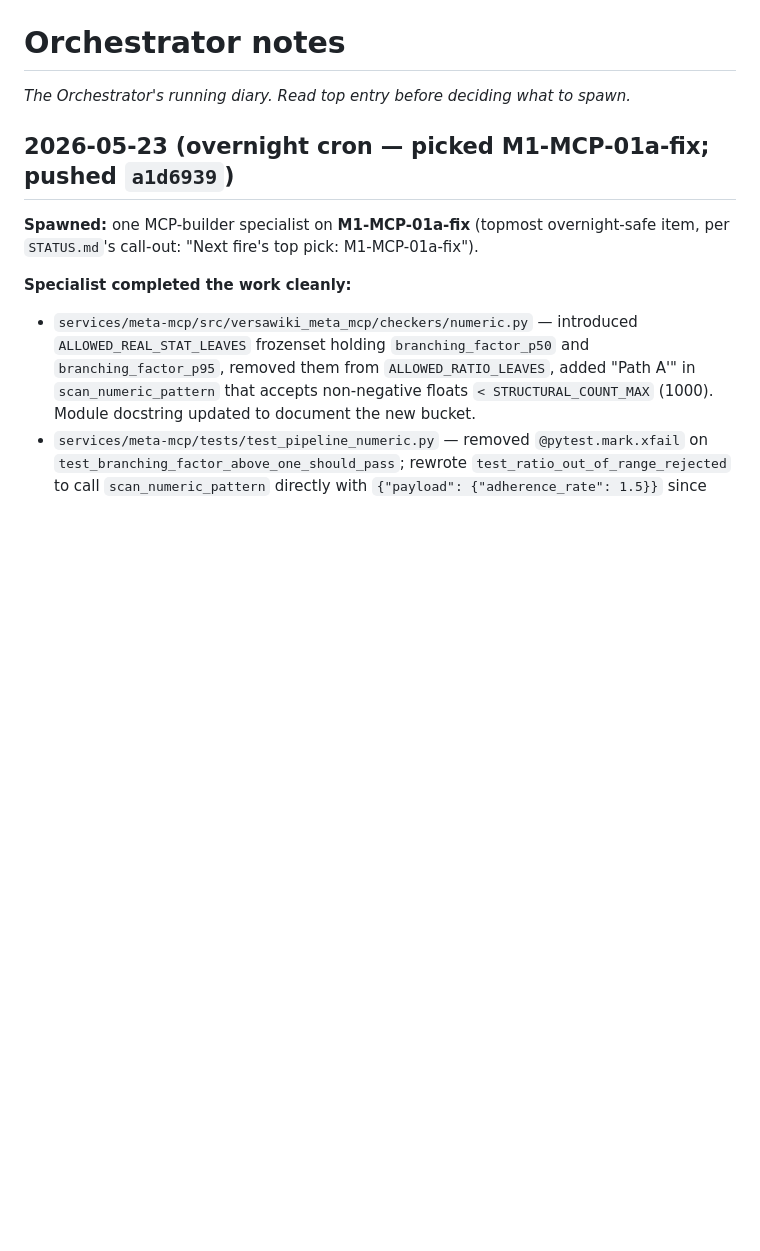
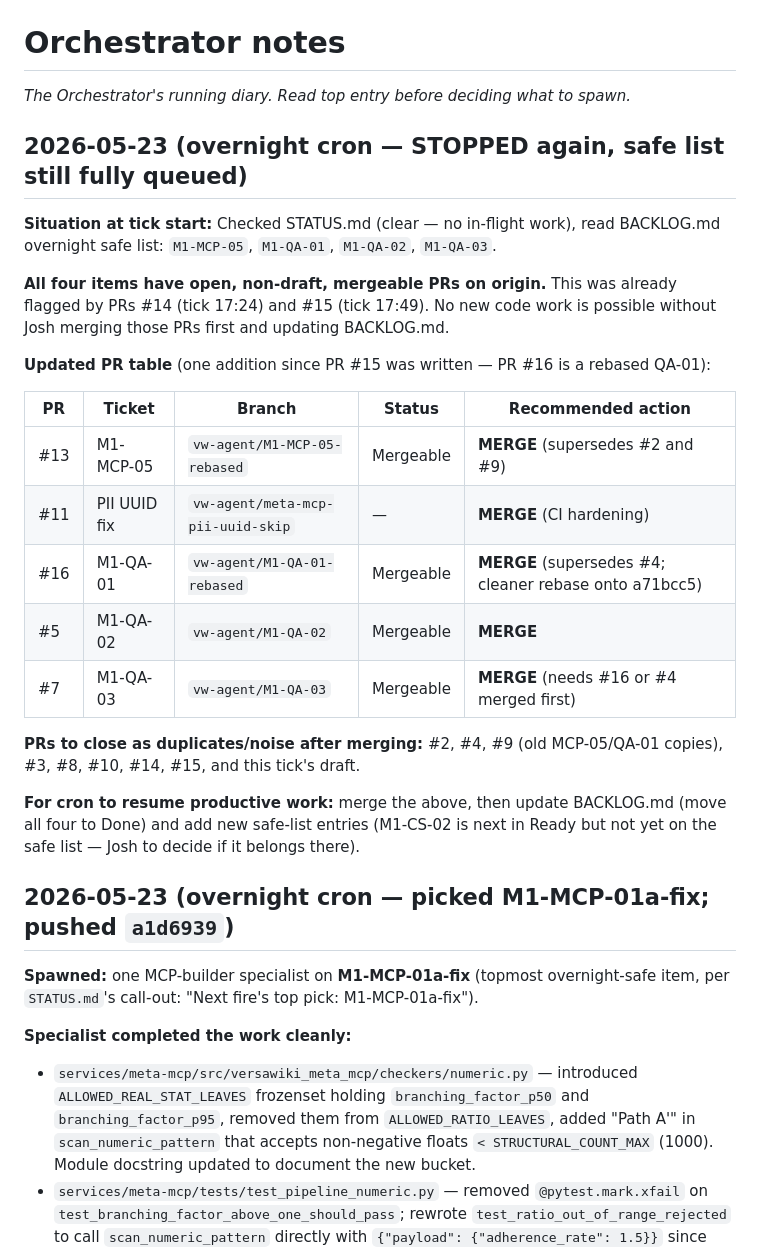
Before and after one commit to versawiki/dev, a Markdown page: notes/orchestrator.md, the part around the change. GitHub-like rendering; blank space fills up the shorter version.

Commit message:
[overnight] cron tick: safe list still fully queued — see PRs #13, #16, #5, #7
All 4 overnight safe-list items (M1-MCP-05, M1-QA-01, M1-QA-02, M1-QA-03)
continue to have open mergeable PRs. Updated merge table in notes/orchestrator.md
to include PR #16 (M1-QA-01-rebased, supersedes #4). No code changes.

Co-Authored-By: Claude Sonnet 4.6 <noreply@anthropic.com>

```diff
--- a/notes/orchestrator.md
+++ b/notes/orchestrator.md
@@ -1,6 +1,32 @@
 # Orchestrator notes
 
 _The Orchestrator's running diary. Read top entry before deciding what to spawn._
+
+## 2026-05-23 (overnight cron — STOPPED again, safe list still fully queued)
+
+**Situation at tick start:** Checked STATUS.md (clear — no in-flight work), read BACKLOG.md
+overnight safe list: `M1-MCP-05`, `M1-QA-01`, `M1-QA-02`, `M1-QA-03`.
+
+**All four items have open, non-draft, mergeable PRs on origin.** This was already
+flagged by PRs #14 (tick 17:24) and #15 (tick 17:49). No new code work is possible
+without Josh merging those PRs first and updating BACKLOG.md.
+
+**Updated PR table** (one addition since PR #15 was written — PR #16 is a rebased QA-01):
+
+| PR | Ticket | Branch | Status | Recommended action |
+|----|--------|--------|--------|---------------------|
+| #13 | M1-MCP-05 | `vw-agent/M1-MCP-05-rebased` | Mergeable | **MERGE** (supersedes #2 and #9) |
+| #11 | PII UUID fix | `vw-agent/meta-mcp-pii-uuid-skip` | — | **MERGE** (CI hardening) |
+| #16 | M1-QA-01 | `vw-agent/M1-QA-01-rebased` | Mergeable | **MERGE** (supersedes #4; cleaner rebase onto a71bcc5) |
+| #5  | M1-QA-02 | `vw-agent/M1-QA-02` | Mergeable | **MERGE** |
+| #7  | M1-QA-03 | `vw-agent/M1-QA-03` | Mergeable | **MERGE** (needs #16 or #4 merged first) |
+
+**PRs to close as duplicates/noise after merging:** #2, #4, #9 (old MCP-05/QA-01 copies),
+#3, #8, #10, #14, #15, and this tick's draft.
+
+**For cron to resume productive work:** merge the above, then update BACKLOG.md (move
+all four to Done) and add new safe-list entries (M1-CS-02 is next in Ready but not yet
+on the safe list — Josh to decide if it belongs there).
 
 ## 2026-05-23 (overnight cron — picked M1-MCP-01a-fix; pushed `a1d6939`)
 
```
